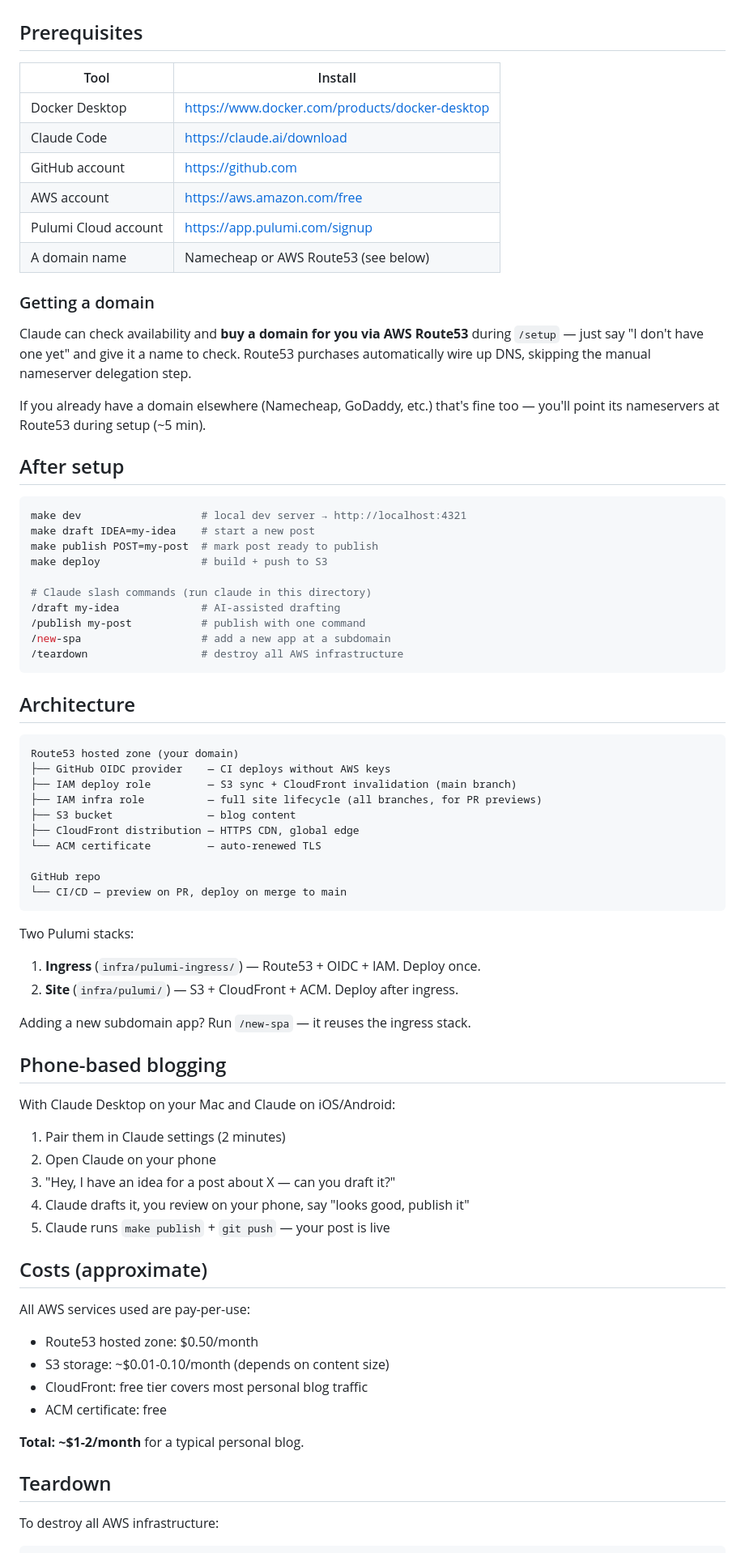
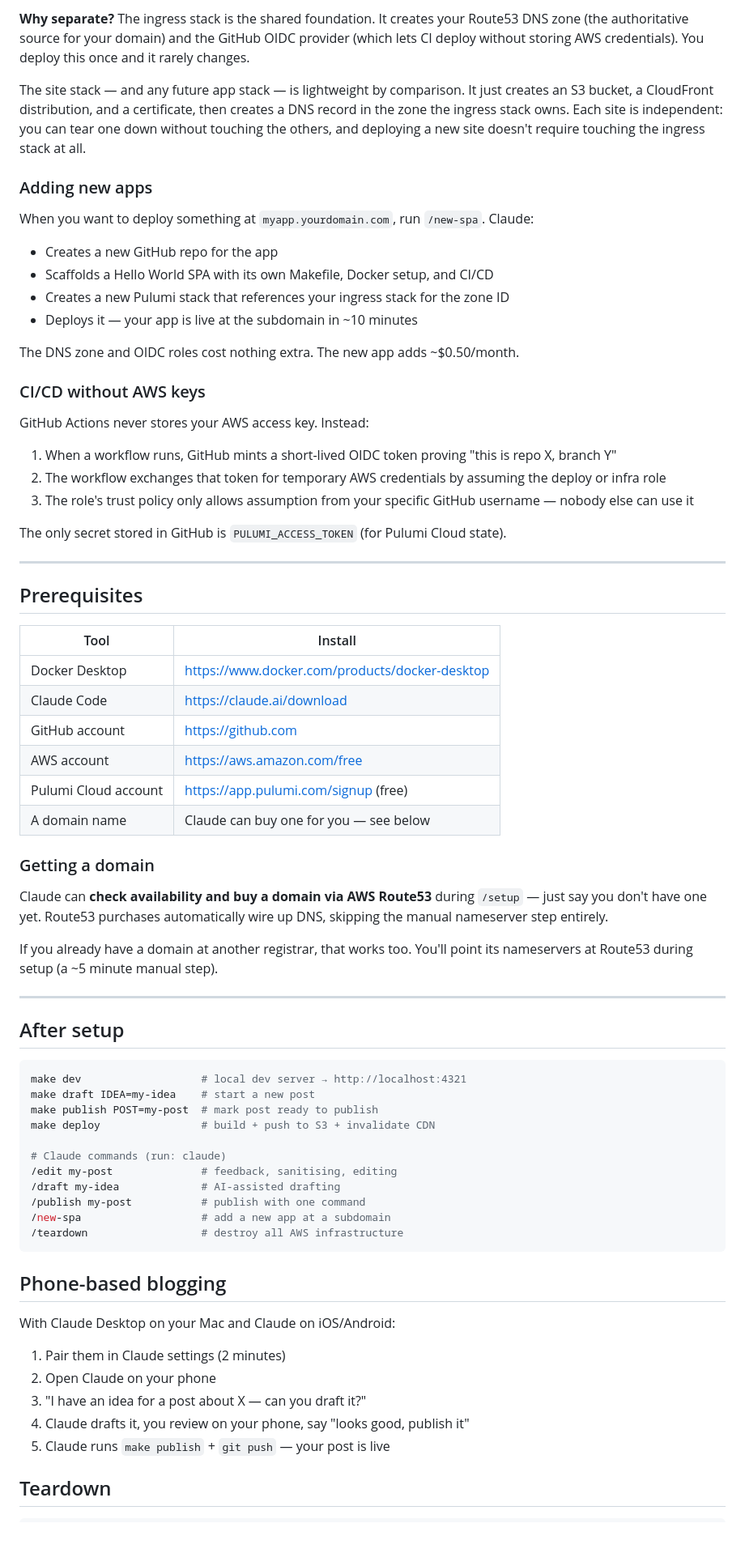
Before and after one commit to lukerohde/aws-self-hosting-ai, a Markdown page: README.md, the part around one of its changes. Shown at 81% size. GitHub-like rendering; blank space fills up the shorter version.

````diff
--- a/README.md
+++ b/README.md
@@ -23,3 +81,32 @@ AWS credentials → Pulumi Cloud → domain → deploy infra → live blog.
+**Why separate?** The ingress stack is the shared foundation. It creates your Route53 DNS zone
+(the authoritative source for your domain) and the GitHub OIDC provider (which lets CI deploy
+without storing AWS credentials). You deploy this once and it rarely changes.
+
+The site stack — and any future app stack — is lightweight by comparison. It just creates an
+S3 bucket, a CloudFront distribution, and a certificate, then creates a DNS record in the
+zone the ingress stack owns. Each site is independent: you can tear one down without touching
+the others, and deploying a new site doesn't require touching the ingress stack at all.
+
+### Adding new apps
+
+When you want to deploy something at `myapp.yourdomain.com`, run `/new-spa`. Claude:
+- Creates a new GitHub repo for the app
+- Scaffolds a Hello World SPA with its own Makefile, Docker setup, and CI/CD
+- Creates a new Pulumi stack that references your ingress stack for the zone ID
+- Deploys it — your app is live at the subdomain in ~10 minutes
+
+The DNS zone and OIDC roles cost nothing extra. The new app adds ~$0.50/month.
+
+### CI/CD without AWS keys
+
+GitHub Actions never stores your AWS access key. Instead:
+1. When a workflow runs, GitHub mints a short-lived OIDC token proving "this is repo X, branch Y"
+2. The workflow exchanges that token for temporary AWS credentials by assuming the deploy or infra role
+3. The role's trust policy only allows assumption from your specific GitHub username — nobody else can use it
+
+The only secret stored in GitHub is `PULUMI_ACCESS_TOKEN` (for Pulumi Cloud state).
+
+---
 
 ## Prerequisites
 
@@ -29,17 +116,19 @@ AWS credentials → Pulumi Cloud → domain → deploy infra → live blog.
 | Claude Code | https://claude.ai/download |
 | GitHub account | https://github.com |
 | AWS account | https://aws.amazon.com/free |
-| Pulumi Cloud account | https://app.pulumi.com/signup |
-| A domain name | Namecheap or AWS Route53 (see below) |
+| Pulumi Cloud account | https://app.pulumi.com/signup (free) |
+| A domain name | Claude can buy one for you — see below |
 
 ### Getting a domain
 
-Claude can check availability and **buy a domain for you via AWS Route53** during `/setup` —
-just say "I don't have one yet" and give it a name to check. Route53 purchases automatically
-wire up DNS, skipping the manual nameserver delegation step.
+Claude can **check availability and buy a domain via AWS Route53** during `/setup` —
+just say you don't have one yet. Route53 purchases automatically wire up DNS,
+skipping the manual nameserver step entirely.
 
-If you already have a domain elsewhere (Namecheap, GoDaddy, etc.) that's fine too —
-you'll point its nameservers at Route53 during setup (~5 min).
+If you already have a domain at another registrar, that works too. You'll point its
+nameservers at Route53 during setup (a ~5 minute manual step).
+
+---
 
 ## After setup
 
@@ -47,56 +136,25 @@ you'll point its nameservers at Route53 during setup (~5 min).
 make dev                   # local dev server → http://localhost:4321
 make draft IDEA=my-idea    # start a new post
 make publish POST=my-post  # mark post ready to publish
-make deploy                # build + push to S3
+make deploy                # build + push to S3 + invalidate CDN
 
-# Claude slash commands (run claude in this directory)
+# Claude commands (run: claude)
+/edit my-post              # feedback, sanitising, editing
 /draft my-idea             # AI-assisted drafting
 /publish my-post           # publish with one command
 /new-spa                   # add a new app at a subdomain
 /teardown                  # destroy all AWS infrastructure
 ```
 
-## Architecture
-
-```
-Route53 hosted zone (your domain)
-├── GitHub OIDC provider    — CI deploys without AWS keys
-├── IAM deploy role         — S3 sync + CloudFront invalidation (main branch)
-├── IAM infra role          — full site lifecycle (all branches, for PR previews)
-├── S3 bucket               — blog content
-├── CloudFront distribution — HTTPS CDN, global edge
-└── ACM certificate         — auto-renewed TLS
-
-GitHub repo
-└── CI/CD — preview on PR, deploy on merge to main
-```
-
-Two Pulumi stacks:
-1. **Ingress** (`infra/pulumi-ingress/`) — Route53 + OIDC + IAM. Deploy once.
-2. **Site** (`infra/pulumi/`) — S3 + CloudFront + ACM. Deploy after ingress.
-
-Adding a new subdomain app? Run `/new-spa` — it reuses the ingress stack.
-
 ## Phone-based blogging
 
 With Claude Desktop on your Mac and Claude on iOS/Android:
 1. Pair them in Claude settings (2 minutes)
 2. Open Claude on your phone
-3. "Hey, I have an idea for a post about X — can you draft it?"
+3. "I have an idea for a post about X — can you draft it?"
 4. Claude drafts it, you review on your phone, say "looks good, publish it"
 5. Claude runs `make publish` + `git push` — your post is live
 
-## Costs (approximate)
-
-All AWS services used are pay-per-use:
-- Route53 hosted zone: $0.50/month
-- S3 storage: ~$0.01-0.10/month (depends on content size)
-- CloudFront: free tier covers most personal blog traffic
-- ACM certificate: free
-
-**Total: ~$1-2/month** for a typical personal blog.
-
 ## Teardown
 
-To destroy all AWS infrastructure:
 ```bash
````
Also changed, not shown: other parts of README.md (+71 -14 lines).
